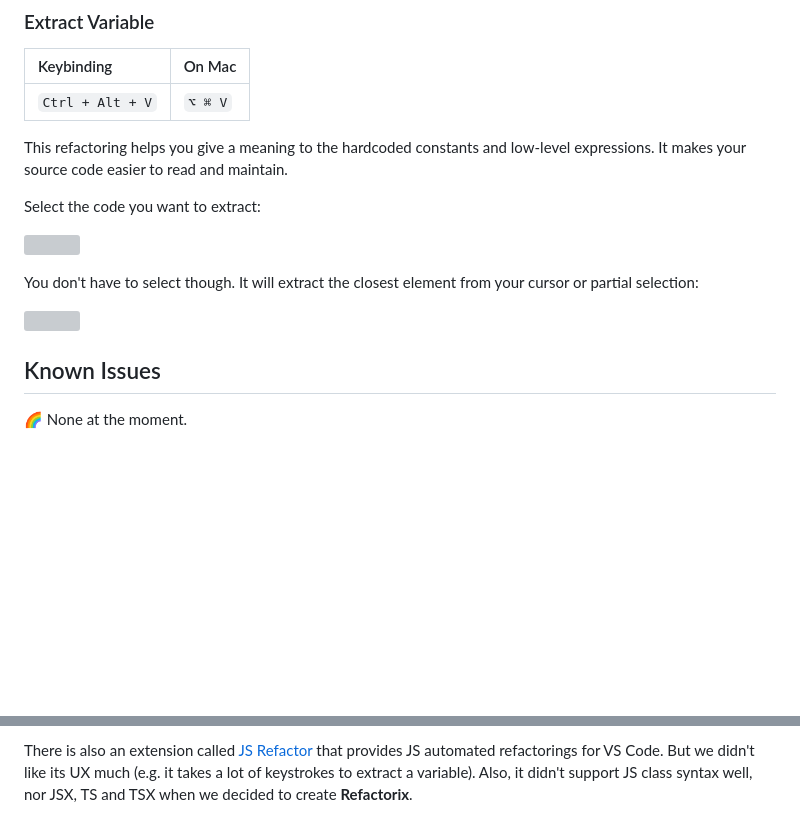
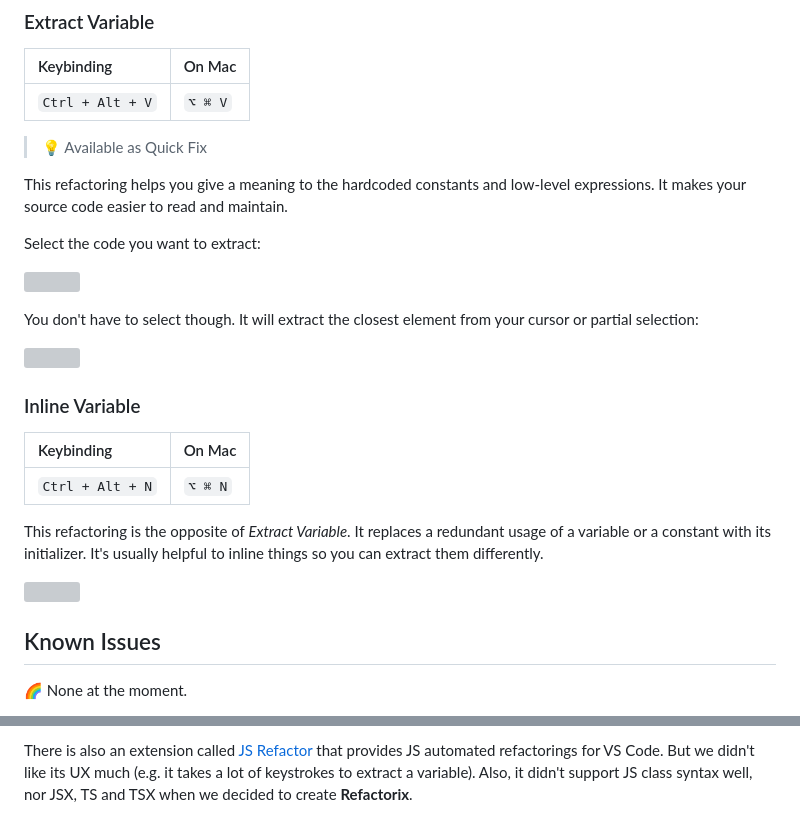
Before and after one commit to nicoespeon/abracadabra, a Markdown page: README.md, 2 parts joined by grey strips. Rendered like a GitHub page; blank space fills up the shorter version; grey boxes are pictures that could not be loaded.

Commit message:
Document new "Inline Variable" refactoring

```diff
--- a/README.md
+++ b/README.md
@@ -34,6 +34,8 @@ This refactoring allows you to rename things and make sure all references in you
 | :--------------- | :------ |
 | `Ctrl + Alt + V` | `⌥ ⌘ V` |
 
+> 💡 Available as Quick Fix
+
 This refactoring helps you give a meaning to the hardcoded constants and low-level expressions. It makes your source code easier to read and maintain.
 
 Select the code you want to extract:
@@ -43,6 +45,16 @@ Select the code you want to extract:
 You don't have to select though. It will extract the closest element from your cursor or partial selection:
 
 ![][demo-extract-variable-with-shortcut]
+
+### Inline Variable
+
+| Keybinding       | On Mac  |
+| :--------------- | :------ |
+| `Ctrl + Alt + N` | `⌥ ⌘ N` |
+
+This refactoring is the opposite of _Extract Variable_. It replaces a redundant usage of a variable or a constant with its initializer. It's usually helpful to inline things so you can extract them differently.
+
+![][demo-inline-variable]
 
 ## Known Issues
 
@@ -71,3 +83,4 @@ There is also an extension called [JS Refactor][js-refactor] that provides JS a
 [demo-command-palette]: https://github.com/nicoespeon/refactorix/blob/master/docs/demo/command-palette.png?raw=true
 [demo-extract-variable-with-lightbulb]: https://github.com/nicoespeon/refactorix/blob/master/docs/demo/extract-variable-with-lightbulb.gif?raw=true
 [demo-extract-variable-with-shortcut]: https://github.com/nicoespeon/refactorix/blob/master/docs/demo/extract-variable-with-shortcut.gif?raw=true
+[demo-inline-variable]: https://github.com/nicoespeon/refactorix/blob/master/docs/demo/inline-variable.gif?raw=true
```
Also changed, not shown: CHANGELOG.md (+1 -0 lines), docs/demo/inline-variable.gif (added).
